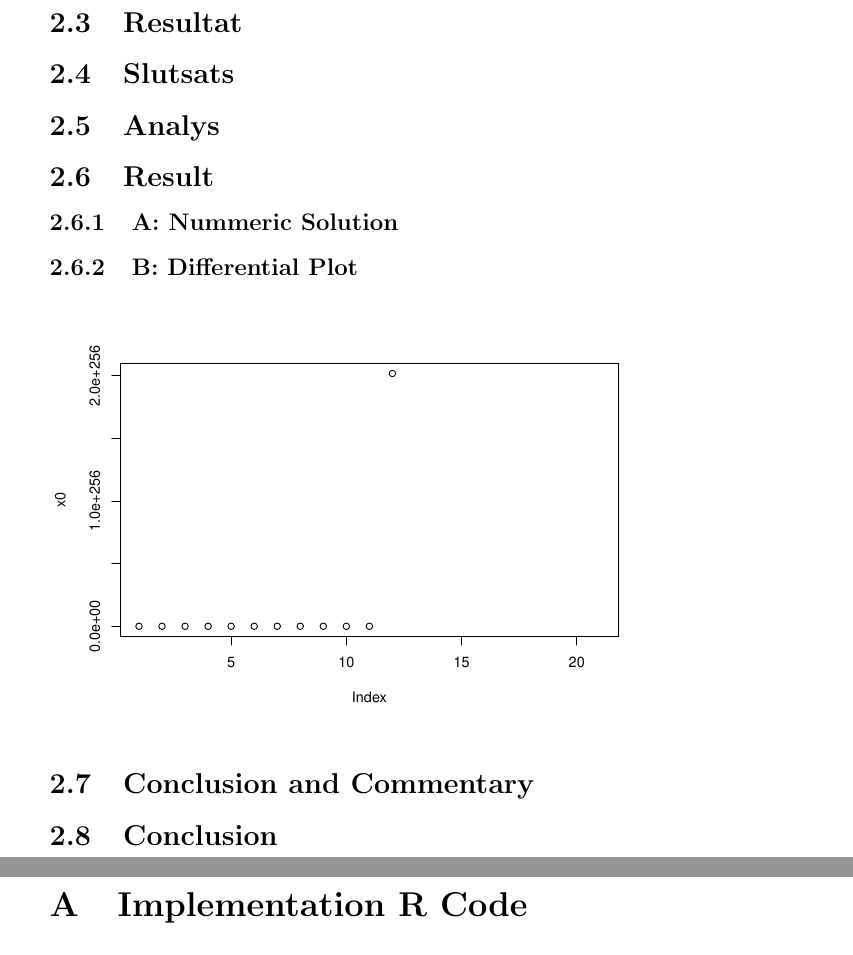
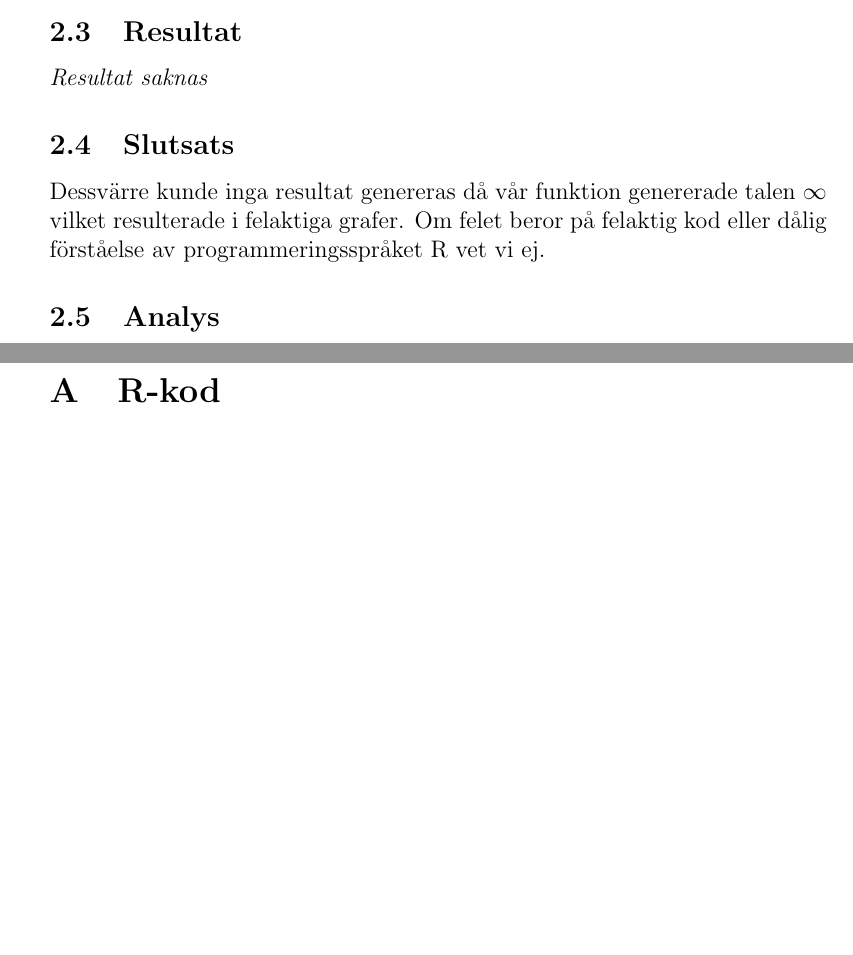
Before and after one commit to nicklassundin/FAFF25, a LaTeX document (report.tex): two parts of pages 6 and 7 of 7 before the commit and two parts of pages 5 and 6 of 7 after it, joined at a grey line, cut so that both start at the same text, the shorter picture padded with empty space. Compiled offline with pdfLaTeX.

Commit message:
Final update

```diff
--- a/report.tex
+++ b/report.tex
@@ -113,22 +113,13 @@ Genom att sätta $R_1 = 1$ och $R_2 = 0,05$ kan man nu plotta de två funktioner
 Sist skall den ena spegelns reflektans bero på tiden. Fram tills det att $t=195 \mu s$ är $R_1=10^{-7}$ för att sedan bli $1$. Graferna som genereras finns i \ref{2cN} och \ref{2cPhi}.
 
 \subsection{Resultat}
-
+\textit{Resultat saknas}
 \subsection{Slutsats}
+Dessvärre kunde inga resultat genereras då vår funktion genererade talen $\infty$ vilket resulterade i felaktiga grafer. Om felet beror på felaktig kod eller dålig förståelse av programmeringsspråket R vet vi ej.
 
 \subsection{Analys}
 
 
-\subsection{Result}
-\subsubsection{A: Nummeric Solution}
-
-\subsubsection{B: Differential Plot}
-\includegraphics[scale=0.6]{N.pdf}
-
-\subsection{Conclusion and Commentary}
-
-\subsection{Conclusion}
-
 \newpage
 \appendix
-\section{Implementation R Code}
+\section{R-kod}
```
Also changed, not shown: report.pdf, report.tex (9 more changed lines).
